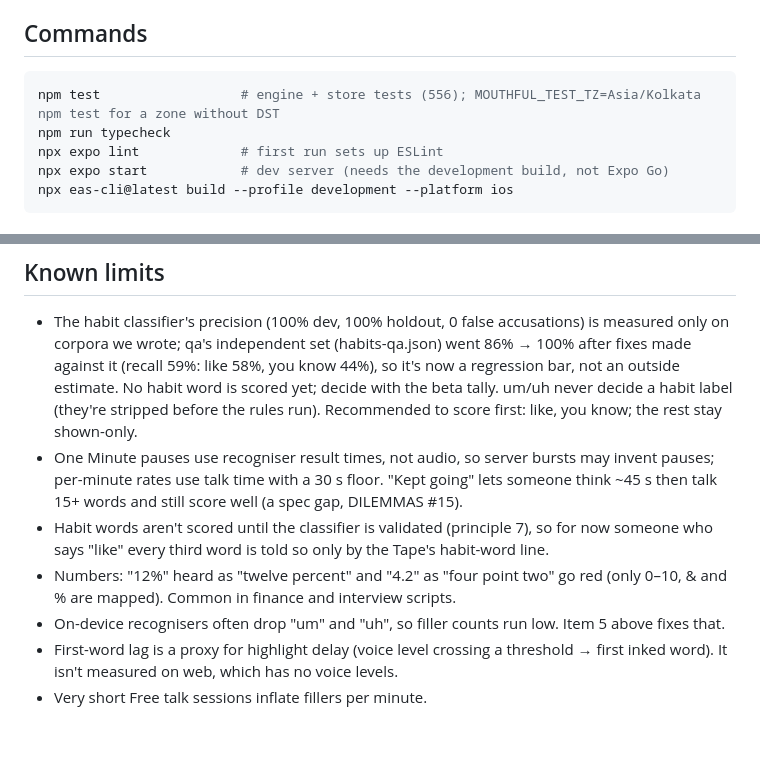
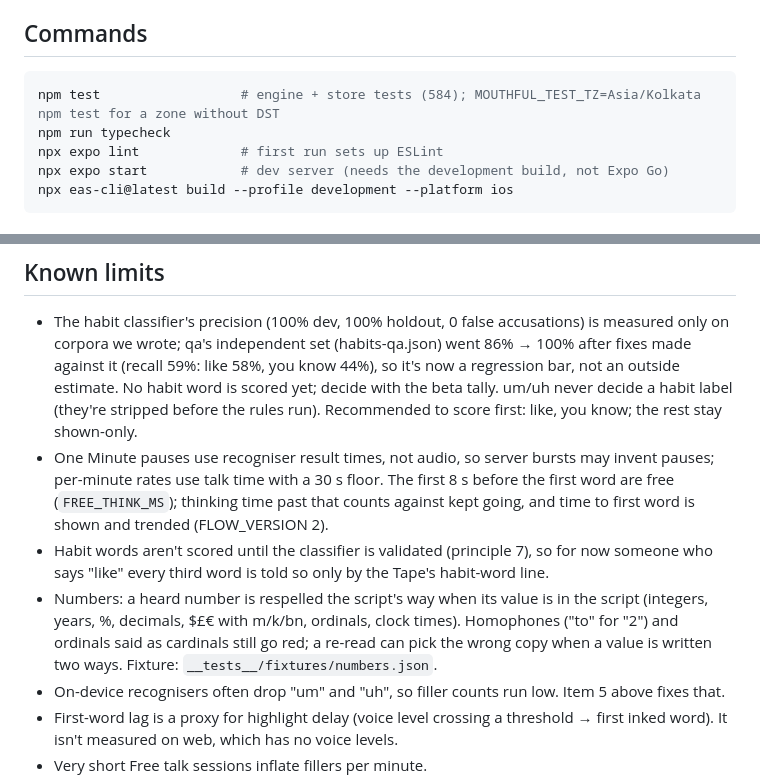
Before and after one commit to ohquinton/mouthful, a Markdown page: CLAUDE.md, 2 parts joined by grey strips. Rendered like a GitHub page; blank space fills up the shorter version.

Commit message:
CLAUDE.md: numbers matching and One Minute free thinking time
Co-Authored-By: Claude Opus 5.5 <noreply@anthropic.com>

````diff
--- a/CLAUDE.md
+++ b/CLAUDE.md
@@ -72,7 +72,7 @@ Today shows the active moment's plan (`PlanCard`): learn the words → say them
 ## Commands
 
 ```bash
-npm test                  # engine + store tests (556); MOUTHFUL_TEST_TZ=Asia/Kolkata npm test for a zone without DST
+npm test                  # engine + store tests (584); MOUTHFUL_TEST_TZ=Asia/Kolkata npm test for a zone without DST
 npm run typecheck
 npx expo lint             # first run sets up ESLint
 npx expo start            # dev server (needs the development build, not Expo Go)
@@ -92,9 +92,9 @@ npx eas-cli@latest build --profile development --platform ios
 ## Known limits
 
 - The habit classifier's precision (100% dev, 100% holdout, 0 false accusations) is measured only on corpora we wrote; qa's independent set (habits-qa.json) went 86% → 100% after fixes made against it (recall 59%: like 58%, you know 44%), so it's now a regression bar, not an outside estimate. No habit word is scored yet; decide with the beta tally. um/uh never decide a habit label (they're stripped before the rules run). Recommended to score first: like, you know; the rest stay shown-only.
-- One Minute pauses use recogniser result times, not audio, so server bursts may invent pauses; per-minute rates use talk time with a 30 s floor. "Kept going" lets someone think ~45 s then talk 15+ words and still score well (a spec gap, DILEMMAS #15).
+- One Minute pauses use recogniser result times, not audio, so server bursts may invent pauses; per-minute rates use talk time with a 30 s floor. The first 8 s before the first word are free (`FREE_THINK_MS`); thinking time past that counts against kept going, and time to first word is shown and trended (FLOW_VERSION 2).
 - Habit words aren't scored until the classifier is validated (principle 7), so for now someone who says "like" every third word is told so only by the Tape's habit-word line.
-- Numbers: "12%" heard as "twelve percent" and "4.2" as "four point two" go red (only 0–10, & and % are mapped). Common in finance and interview scripts.
+- Numbers: a heard number is respelled the script's way when its value is in the script (integers, years, %, decimals, $£€ with m/k/bn, ordinals, clock times). Homophones ("to" for "2") and ordinals said as cardinals still go red; a re-read can pick the wrong copy when a value is written two ways. Fixture: `__tests__/fixtures/numbers.json`.
 - On-device recognisers often drop "um" and "uh", so filler counts run low. Item 5 above fixes that.
 - First-word lag is a proxy for highlight delay (voice level crossing a threshold → first inked word). It isn't measured on web, which has no voice levels.
 - Very short Free talk sessions inflate fillers per minute.
````
